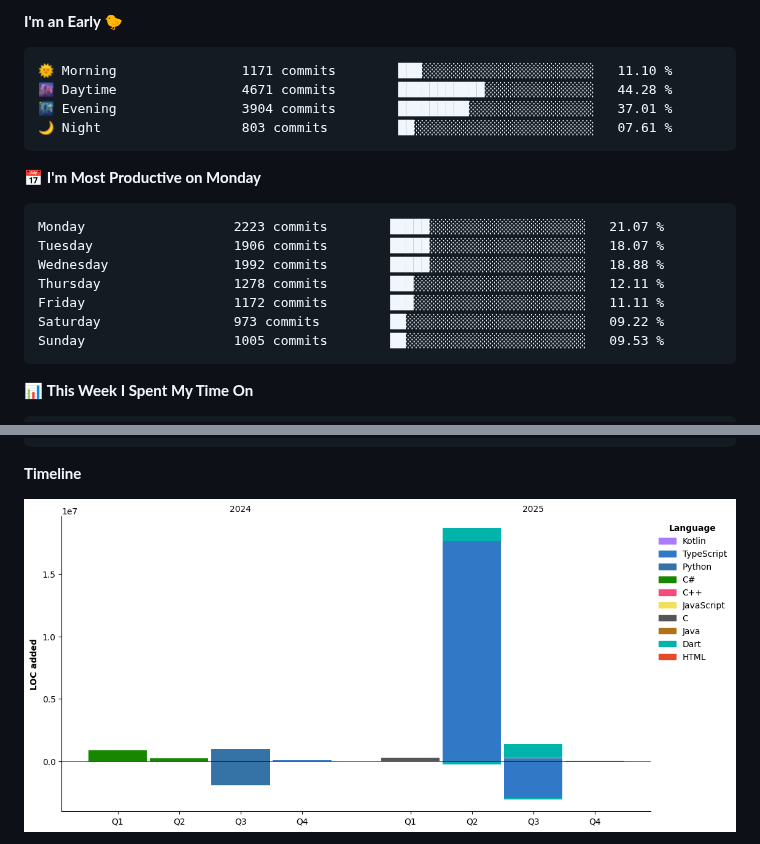
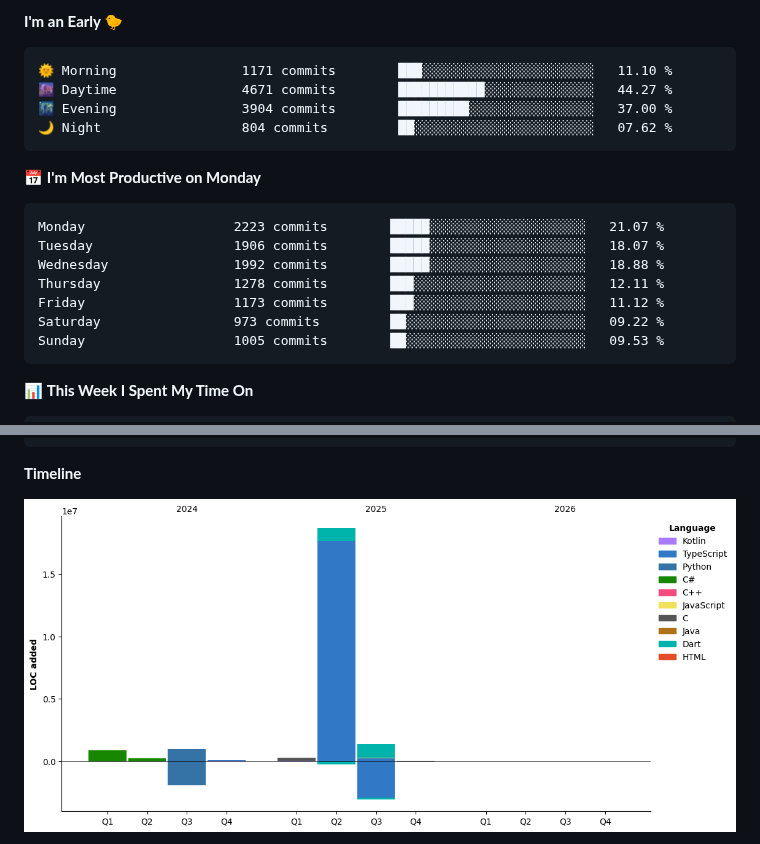
Before and after one commit to selcukdinc/selcukdinc, a Markdown page: README.md, 2 parts joined by grey strips. GitHub-like rendering; pictures changed too: assets/bar_graph.png.

Commit message:
Updated with Dev Metrics

````diff
--- a/README.md
+++ b/README.md
@@ -51,9 +49,9 @@ I'm student of EEE second grade in Selcuk University<br>I'm interested codes and
 
 ```text
 🌞 Morning                1171 commits        ███░░░░░░░░░░░░░░░░░░░░░░   11.10 %
-🌆 Daytime                4671 commits        ███████████░░░░░░░░░░░░░░   44.28 %
-🌃 Evening                3904 commits        █████████░░░░░░░░░░░░░░░░   37.01 %
-🌙 Night                  803 commits         ██░░░░░░░░░░░░░░░░░░░░░░░   07.61 %
+🌆 Daytime                4671 commits        ███████████░░░░░░░░░░░░░░   44.27 %
+🌃 Evening                3904 commits        █████████░░░░░░░░░░░░░░░░   37.00 %
+🌙 Night                  804 commits         ██░░░░░░░░░░░░░░░░░░░░░░░   07.62 %
 ```
 📅 **I'm Most Productive on Monday**
 
@@ -62,7 +60,7 @@ Monday                   2223 commits        █████░░░░░░
 Tuesday                  1906 commits        █████░░░░░░░░░░░░░░░░░░░░   18.07 %
 Wednesday                1992 commits        █████░░░░░░░░░░░░░░░░░░░░   18.88 %
 Thursday                 1278 commits        ███░░░░░░░░░░░░░░░░░░░░░░   12.11 %
-Friday                   1172 commits        ███░░░░░░░░░░░░░░░░░░░░░░   11.11 %
+Friday                   1173 commits        ███░░░░░░░░░░░░░░░░░░░░░░   11.12 %
 Saturday                 973 commits         ██░░░░░░░░░░░░░░░░░░░░░░░   09.22 %
 Sunday                   1005 commits        ██░░░░░░░░░░░░░░░░░░░░░░░   09.53 %
 ```
````
Also changed, not shown: other parts of README.md (+1 -3 lines).
